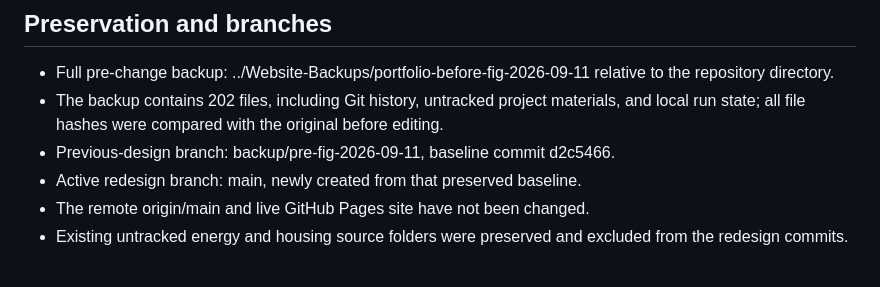
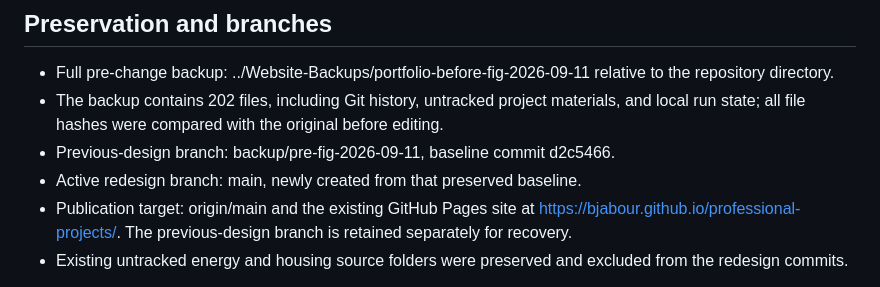
Before and after one commit to bjabour/professional-projects, a Markdown page: docs/FIG_REDESIGN.md, the part around the change. Rendered like a GitHub page.

```diff
--- a/docs/FIG_REDESIGN.md
+++ b/docs/FIG_REDESIGN.md
@@ -25,7 +25,7 @@ The main interface uses operational labels and concise descriptions. Repeated sy
 - The backup contains 202 files, including Git history, untracked project materials, and local run state; all file hashes were compared with the original before editing.
 - Previous-design branch: backup/pre-fig-2026-09-11, baseline commit d2c5466.
 - Active redesign branch: main, newly created from that preserved baseline.
-- The remote origin/main and live GitHub Pages site have not been changed.
+- Publication target: origin/main and the existing GitHub Pages site at https://bjabour.github.io/professional-projects/. The previous-design branch is retained separately for recovery.
 - Existing untracked energy and housing source folders were preserved and excluded from the redesign commits.
 
 To inspect the previous version without touching this working directory, open index.html in the full backup. For Git-based recovery, create a separate worktree from backup/pre-fig-2026-09-11. Do not reset or overwrite a dirty working directory.
```
Also changed, not shown: README.md (+2 -2 lines).
